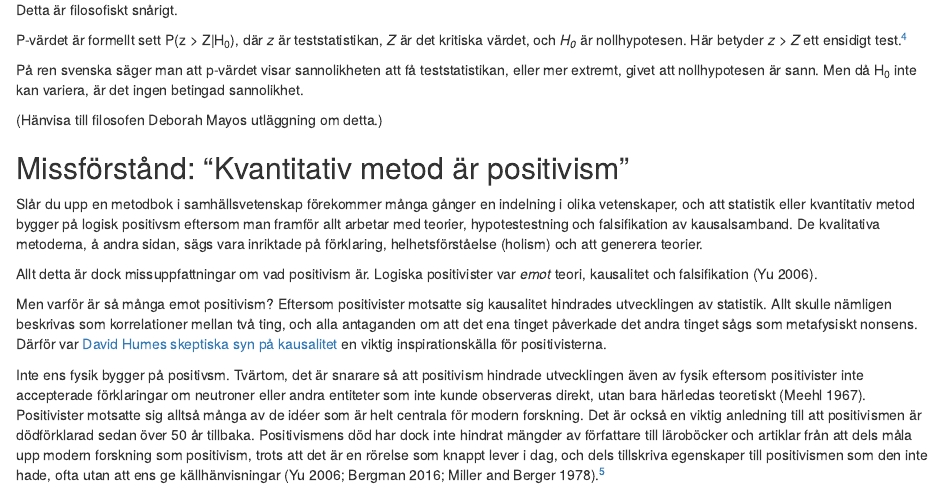
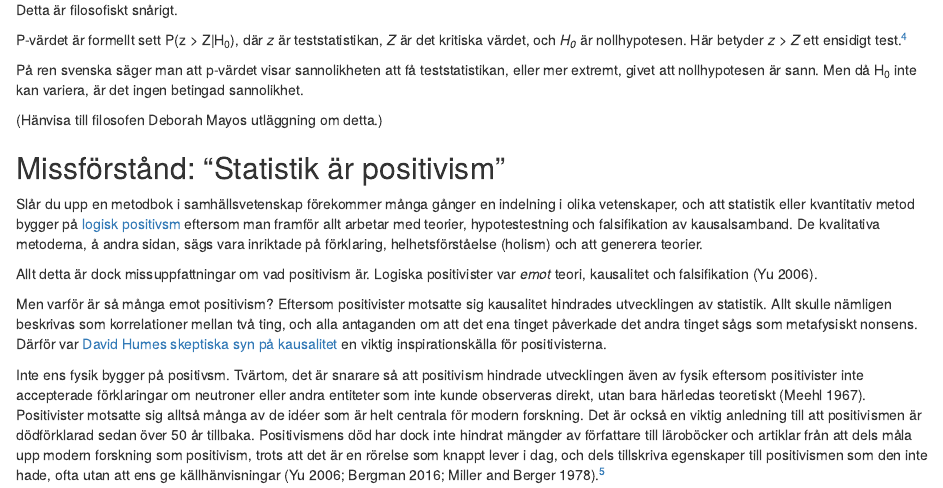
Before and after one commit to peterdalle/metodguiden.se, an R Markdown document (37-missforstand-statistik.Rmd): the page in a window 1100 px wide, from 3040 px down. Rendered offline with R 4.5, knitr and Pandoc, with nearby package versions; drawn as R Markdown's standard HTML page in place of the format the file asks for; some code elsewhere in the file could not run offline.

Commit message:
Added ref., changed title

```diff
--- a/37-missforstand-statistik.Rmd
+++ b/37-missforstand-statistik.Rmd
@@ -180,9 +180,9 @@
 
 (Hänvisa till filosofen Deborah Mayos utläggning om detta.)
 
-## Missförstånd: "Kvantitativ metod är positivism"
+## Missförstånd: "Statistik är positivism"
 
-Slår du upp en metodbok i samhällsvetenskap förekommer många gånger en indelning i olika vetenskaper, och att statistik eller kvantitativ metod bygger på logisk positivsm eftersom man framför allt arbetar med teorier, hypotestestning och falsifikation av kausalsamband. De kvalitativa metoderna, å andra sidan, sägs vara inriktade på förklaring, helhetsförståelse (holism) och att generera teorier.
+Slår du upp en metodbok i samhällsvetenskap förekommer många gånger en indelning i olika vetenskaper, och att statistik eller kvantitativ metod bygger på [logisk positivsm](https://plato.stanford.edu/entries/vienna-circle/) eftersom man framför allt arbetar med teorier, hypotestestning och falsifikation av kausalsamband. De kvalitativa metoderna, å andra sidan, sägs vara inriktade på förklaring, helhetsförståelse (holism) och att generera teorier.
 
 Allt detta är dock missuppfattningar om vad positivism är. Logiska positivister var *emot* teori, kausalitet och falsifikation [@yu_misconceived_2006].
 
```
